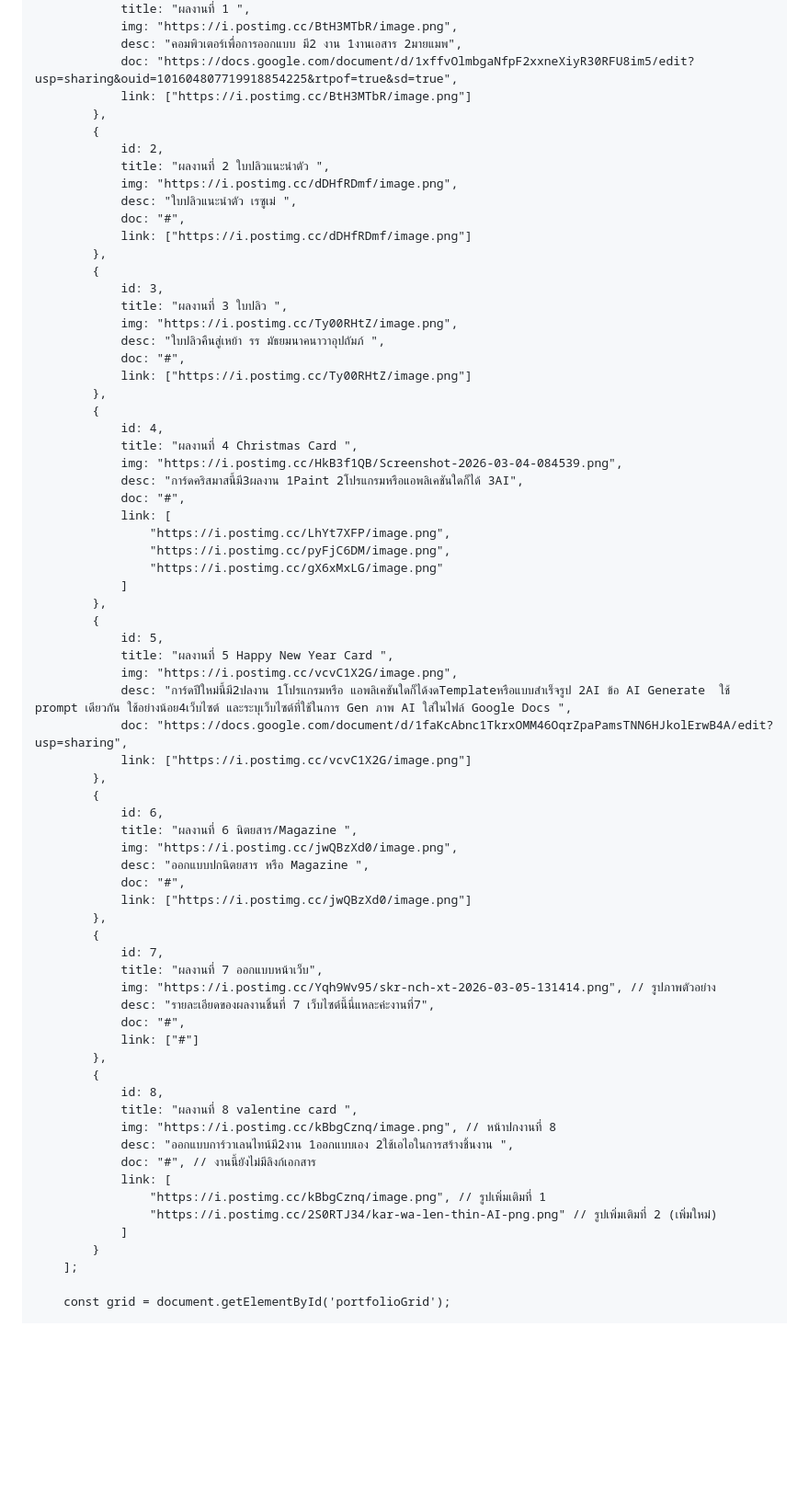
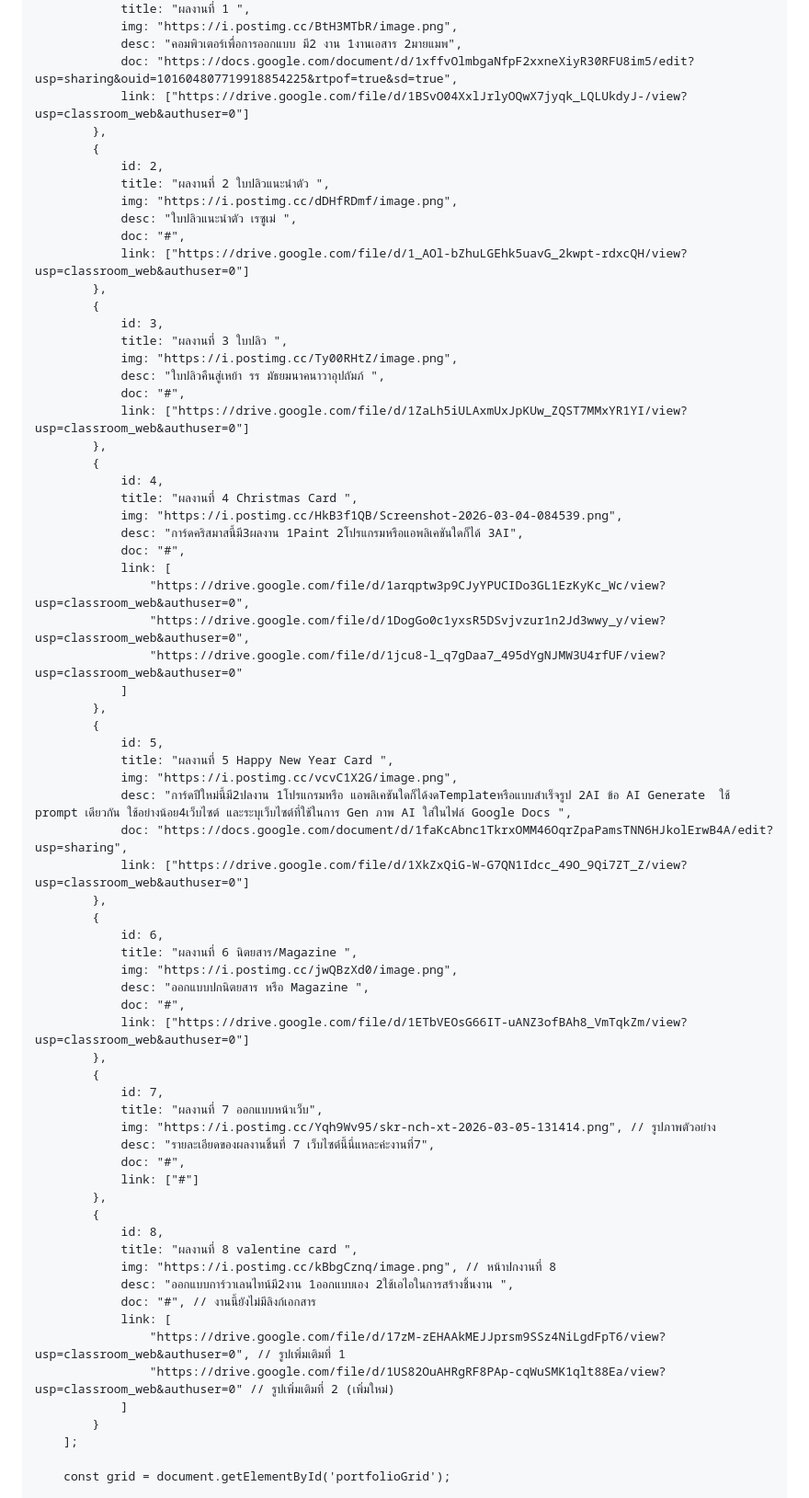
Before and after one commit to diyanahfaung-cloud/zx_kriter, a Markdown page: README.md, the part around the change. Shown at 92% size. Drawn GitHub-style; blank space fills up the shorter version.

```diff
--- a/README.md
+++ b/README.md
@@ -246,7 +246,7 @@
                 img: "https://i.postimg.cc/BtH3MTbR/image.png",
                 desc: "คอมพิวเตอร์เพื่อการออกแบบ มี2 งาน 1งานเอสาร 2มายแมพ",
                 doc: "https://docs.google.com/document/d/1xffvOlmbgaNfpF2xxneXiyR30RFU8im5/edit?usp=sharing&ouid=101604807719918854225&rtpof=true&sd=true",
-                link: ["https://i.postimg.cc/BtH3MTbR/image.png"]
+                link: ["https://drive.google.com/file/d/1BSvO04XxlJrlyOQwX7jyqk_LQLUkdyJ-/view?usp=classroom_web&authuser=0"]
             },
             {
                 id: 2,
@@ -254,7 +254,7 @@
                 img: "https://i.postimg.cc/dDHfRDmf/image.png",
                 desc: "ใบปลิวแนะนำตัว เรซูเม่ ",
                 doc: "#",
-                link: ["https://i.postimg.cc/dDHfRDmf/image.png"]
+                link: ["https://drive.google.com/file/d/1_AOl-bZhuLGEhk5uavG_2kwpt-rdxcQH/view?usp=classroom_web&authuser=0"]
             },
             {
                 id: 3,
@@ -262,7 +262,7 @@
                 img: "https://i.postimg.cc/Ty00RHtZ/image.png",
                 desc: "ใบปลิวคืนสู่เหย้า รร มัธยมนาคนาวาอุปถัมภ์ ",
                 doc: "#",
-                link: ["https://i.postimg.cc/Ty00RHtZ/image.png"]
+                link: ["https://drive.google.com/file/d/1ZaLh5iULAxmUxJpKUw_ZQST7MMxYR1YI/view?usp=classroom_web&authuser=0"]
             },
             {
                 id: 4,
@@ -271,9 +271,9 @@
                 desc: "การ์ดคริสมาสนี้มี3ผลงาน 1Paint 2โปรแกรมหรือแอพลิเคชันใดก็ได้ 3AI",
                 doc: "#",
                 link: [
-                    "https://i.postimg.cc/LhYt7XFP/image.png",
-                    "https://i.postimg.cc/pyFjC6DM/image.png",
-                    "https://i.postimg.cc/gX6xMxLG/image.png"
+                    "https://drive.google.com/file/d/1arqptw3p9CJyYPUCIDo3GL1EzKyKc_Wc/view?usp=classroom_web&authuser=0",
+                    "https://drive.google.com/file/d/1DogGo0c1yxsR5DSvjvzur1n2Jd3wwy_y/view?usp=classroom_web&authuser=0",
+                    "https://drive.google.com/file/d/1jcu8-l_q7gDaa7_495dYgNJMW3U4rfUF/view?usp=classroom_web&authuser=0"
                 ]
             },
             {
@@ -282,7 +282,7 @@
                 img: "https://i.postimg.cc/vcvC1X2G/image.png",
                 desc: "การ์ดปีใหม่นี้มี2ปลงาน 1โปรแกรมหรือ แอพลิเคชันใดก็ได้งดTemplateหรือแบบสำเร็จรูป 2AI ข้อ AI Generate  ใช้ prompt เดียวกัน ใช้อย่างน้อย4เว็บไซต์ และระบุเว็บไซต์ที่ใช้ในการ Gen ภาพ AI ใส่ในไฟล์ Google Docs ",
                 doc: "https://docs.google.com/document/d/1faKcAbnc1TkrxOMM46OqrZpaPamsTNN6HJkolErwB4A/edit?usp=sharing",
-                link: ["https://i.postimg.cc/vcvC1X2G/image.png"]
+                link: ["https://drive.google.com/file/d/1XkZxQiG-W-G7QN1Idcc_49O_9Qi7ZT_Z/view?usp=classroom_web&authuser=0"]
             },
             {
                 id: 6,
@@ -290,7 +290,7 @@
                 img: "https://i.postimg.cc/jwQBzXd0/image.png",
                 desc: "ออกแบบปกนิตยสาร หรือ Magazine ",
                 doc: "#",
-                link: ["https://i.postimg.cc/jwQBzXd0/image.png"]
+                link: ["https://drive.google.com/file/d/1ETbVEOsG66IT-uANZ3ofBAh8_VmTqkZm/view?usp=classroom_web&authuser=0"]
             },
             {
                 id: 7,
@@ -307,8 +307,8 @@
                 desc: "ออกแบบการ์วาเลนไทน์มี2งาน 1ออกแบบเอง 2ใช้เอไอในการสร้างชิ้นงาน ",
                 doc: "#", // งานนี้ยังไม่มีลิงก์เอกสาร
                 link: [
-                    "https://i.postimg.cc/kBbgCznq/image.png", // รูปเพิ่มเติมที่ 1
-                    "https://i.postimg.cc/2S0RTJ34/kar-wa-len-thin-AI-png.png" // รูปเพิ่มเติมที่ 2 (เพิ่มใหม่)
+                    "https://drive.google.com/file/d/17zM-zEHAAkMEJJprsm9SSz4NiLgdFpT6/view?usp=classroom_web&authuser=0", // รูปเพิ่มเติมที่ 1
+                    "https://drive.google.com/file/d/1US82OuAHRgRF8PAp-cqWuSMK1qlt88Ea/view?usp=classroom_web&authuser=0" // รูปเพิ่มเติมที่ 2 (เพิ่มใหม่)
                 ]
             }
         ];
```
